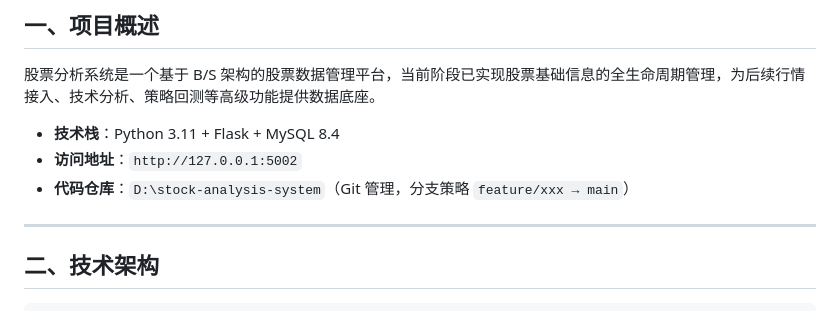
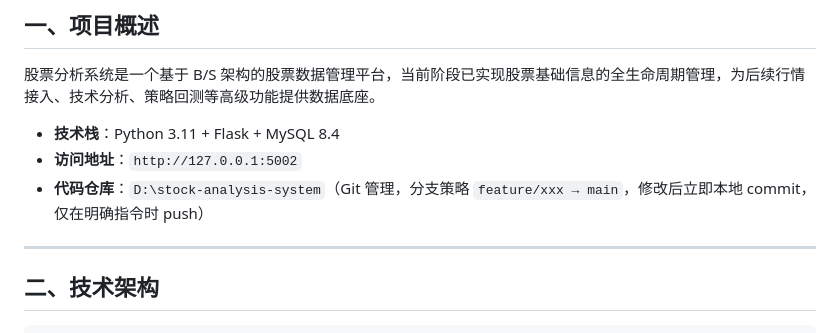
Before and after one commit to hawei07/stock-analysis-system, a Markdown page: ARCHITECTURE.md, the part around the change. Drawn GitHub-style.

Commit message:
docs: 补充Git工作流规范

```diff
--- a/ARCHITECTURE.md
+++ b/ARCHITECTURE.md
@@ -21,7 +21,7 @@ AIGC:
 
 - **技术栈**：Python 3.11 + Flask + MySQL 8.4
 - **访问地址**：`http://127.0.0.1:5002`
-- **代码仓库**：`D:\stock-analysis-system`（Git 管理，分支策略 `feature/xxx → main`）
+- **代码仓库**：`D:\stock-analysis-system`（Git 管理，分支策略 `feature/xxx → main`，修改后立即本地 commit，仅在明确指令时 push）
 
 ---
 
```
